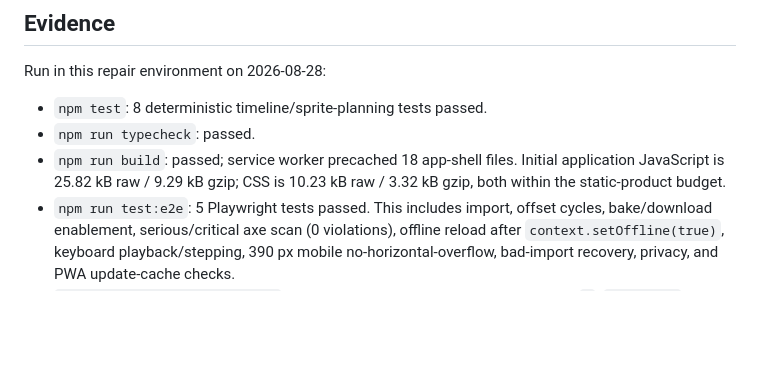
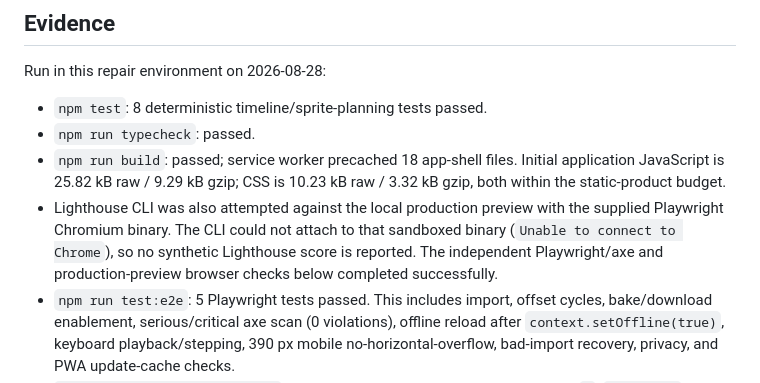
Before and after one commit to B-Divyesh/sf-cycle-block-animator, a Markdown page: .factory/handoff.md, the part around the change. GitHub-like rendering; blank space fills up the shorter version.

Commit message:
docs: note lighthouse environment limitation

```diff
--- a/.factory/handoff.md
+++ b/.factory/handoff.md
@@ -42,6 +42,11 @@ Run in this repair environment on 2026-08-28:
 - `npm run build`: passed; service worker precached 18 app-shell files.
   Initial application JavaScript is 25.82 kB raw / 9.29 kB gzip; CSS is
   10.23 kB raw / 3.32 kB gzip, both within the static-product budget.
+- Lighthouse CLI was also attempted against the local production preview with
+  the supplied Playwright Chromium binary. The CLI could not attach to that
+  sandboxed binary (`Unable to connect to Chrome`), so no synthetic Lighthouse
+  score is reported. The independent Playwright/axe and production-preview
+  browser checks below completed successfully.
 - `npm run test:e2e`: 5 Playwright tests passed. This includes import, offset
   cycles, bake/download enablement, serious/critical axe scan (0 violations),
   offline reload after `context.setOffline(true)`, keyboard playback/stepping,
```
